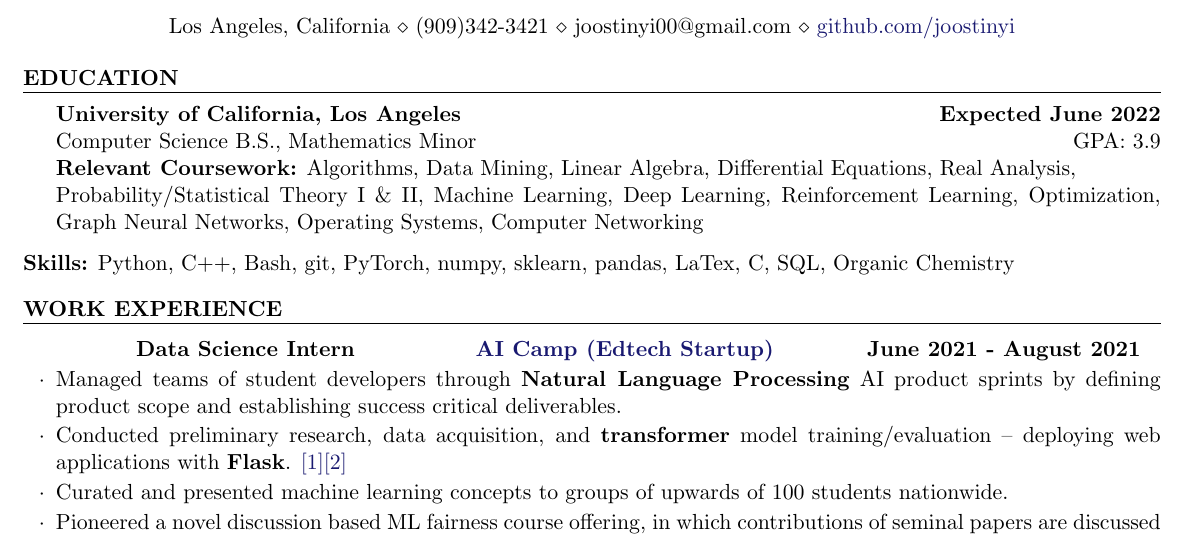
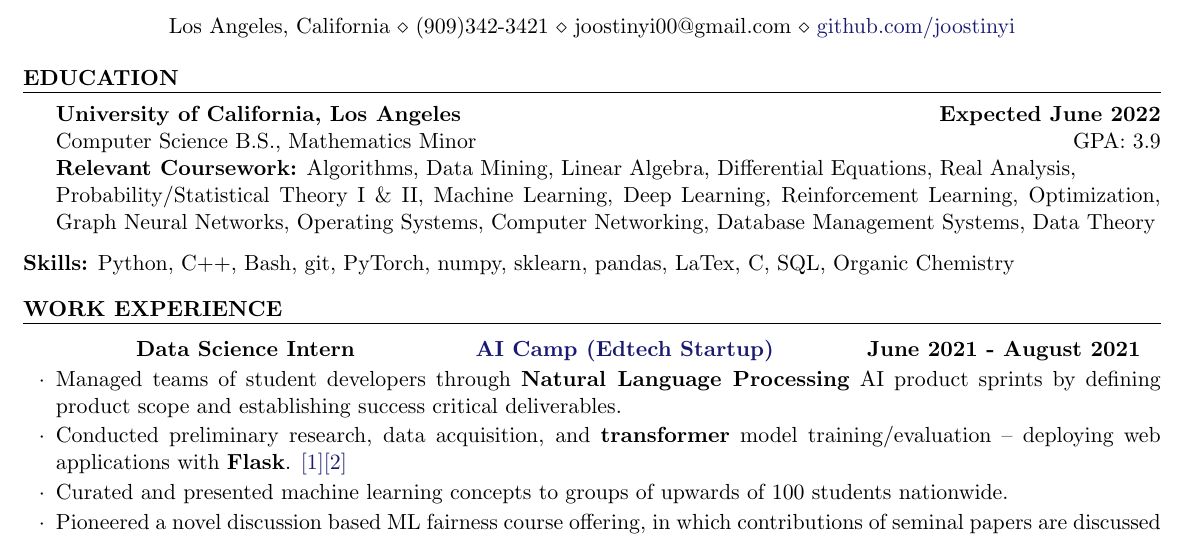
Before and after one commit to joostinyi/resume, a LaTeX CV (Justin_Yi_Resume.tex): part of the page, cut so that both start at the same text. Compiled offline with pdfLaTeX.

Commit message:
coursework added

```diff
--- a/Justin_Yi_Resume.tex
+++ b/Justin_Yi_Resume.tex
@@ -13,7 +13,8 @@
 {\bf University of California, Los Angeles} \hfill {\bf Expected June 2022}
 \\ Computer Science B.S., Mathematics Minor \hfill {GPA: 3.9}\\
 {\bf Relevant Coursework:} Algorithms, Data Mining, Linear Algebra, Differential Equations, Real Analysis,\\ Probability/Statistical Theory I \& II,
-Machine Learning, Deep Learning, Reinforcement Learning, Optimization, Graph Neural Networks, Operating Systems, Computer Networking
+Machine Learning, Deep Learning, Reinforcement Learning, Optimization, Graph Neural Networks, Operating Systems, Computer Networking, Database Management Systems,
+Data Theory
 \end{rSection}
 
 {\bf Skills:} Python, C++, Bash, git, PyTorch, numpy, sklearn, pandas, LaTex, C, SQL, Organic Chemistry
```
Also changed, not shown: Justin_Yi_Resume.pdf.
